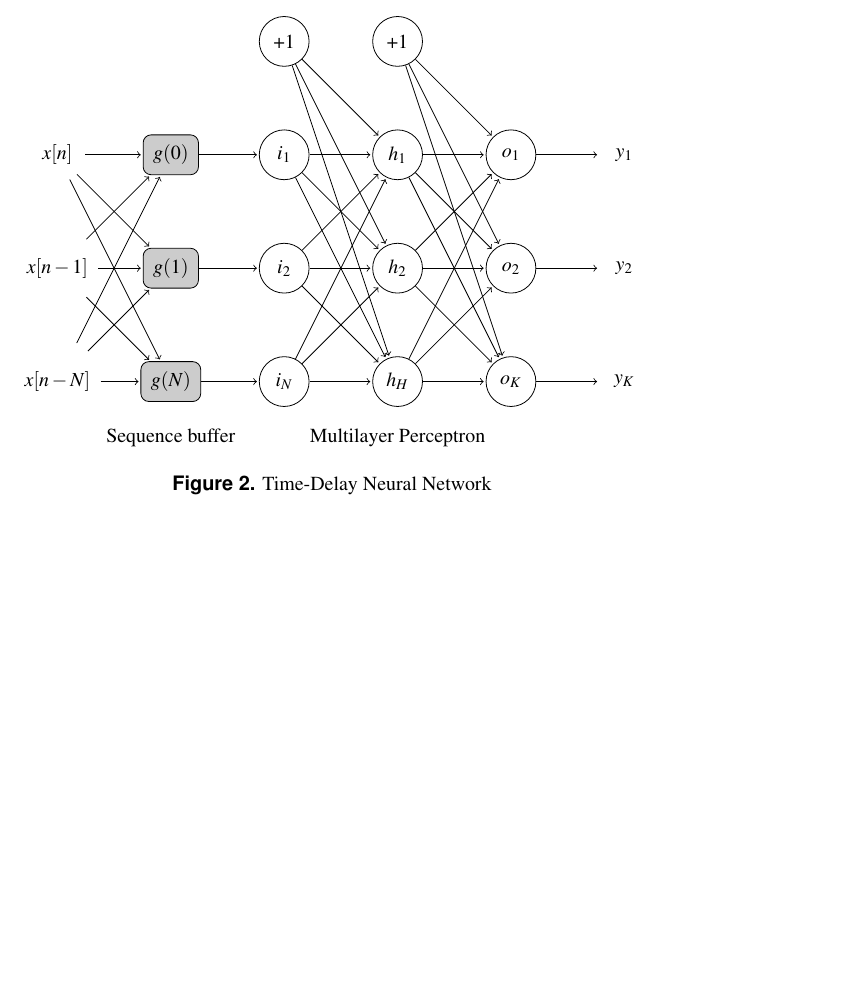
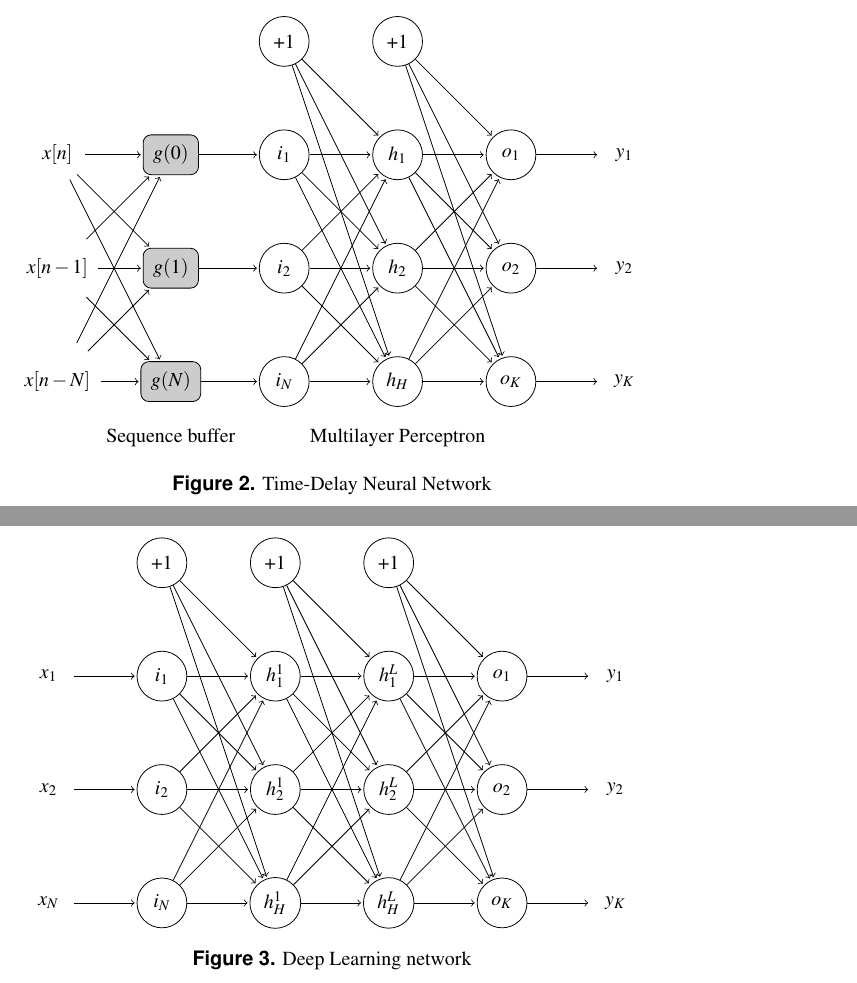
Before and after one commit to atrilla/ntk, a LaTeX document (explore/anndraw/anndraw.tex): part of page 2 of 2 before the commit and two parts of pages 2 and 3 of 3 after it, the two joined at a grey line, cut so that both start at the same text, the shorter picture padded with empty space. Compiled offline with pdfLaTeX.

Commit message:
deep arch

```diff
--- a/explore/anndraw/anndraw.tex
+++ b/explore/anndraw/anndraw.tex
@@ -196,6 +196,82 @@
 \end{figure*}
 
 
+\begin{figure*}[!h]\centering % Using \begin{figure*} makes the figure take up the entire width of the page
+\begin{tikzpicture}[shorten >=1pt,on grid,auto,node distance=2cm]
+   \node[state] (x1)  [draw=none]  {$x_1$};
+   \node[state] (x2)   [draw=none,below=of x1] {$x_2$};
+   \node[state] (xN)   [draw=none,below=of x2] {$x_N$};
+   \node[state] (i1)   [right=of x1] {$i_1$};
+   \node[state] (ione)   [above=of i1] {+1};
+   \node[state] (i2)   [below=of i1] {$i_2$};
+   \node[state] (iN)   [below=of i2] {$i_N$};
+   \node[state] (hone1)   [right=of ione] {+1};
+   \node[state] (h11)   [below=of hone1] {$h_1^1$};
+   \node[state] (h21)   [below=of h11] {$h_2^1$};
+   \node[state] (hH1)   [below=of h21] {$h_H^1$};
+   \node[state] (honeL)   [right=of hone1] {+1};
+   \node[state] (h1L)   [below=of honeL] {$h_1^L$};
+   \node[state] (h2L)   [below=of h1L] {$h_2^L$};
+   \node[state] (hHL)   [below=of h2L] {$h_H^L$};
+   \node[state] (o1)   [right=of h1L] {$o_1$};
+   \node[state] (o2)   [below=of o1] {$o_2$};
+   \node[state] (oK)   [below=of o2] {$o_K$};
+   \node[state] (y1)   [draw=none,right=of o1] {$y_1$};
+   \node[state] (y2)   [draw=none,below=of y1] {$y_2$};
+   \node[state] (yK)   [draw=none,below=of y2] {$y_K$};
+   \path[->]
+        (x1) edge node {} (i1)
+        (x2) edge node {} (i2)
+        (xN) edge node {} (iN)
+        (ione) edge node {} (h11)
+        (ione) edge node {} (h21)
+        (ione) edge node {} (hH1)
+        (i1) edge node {} (h11)
+        (i1) edge node {} (h21)
+        (i1) edge node {} (hH1)
+        (i2) edge node {} (h11)
+        (i2) edge node {} (h21)
+        (i2) edge node {} (hH1)
+        (iN) edge node {} (h11)
+        (iN) edge node {} (h21)
+        (iN) edge node {} (hH1)
+
+        (hone1) edge node {} (h1L)
+        (hone1) edge node {} (h2L)
+        (hone1) edge node {} (hHL)
+        (h11) edge node {} (h1L)
+        (h11) edge node {} (h2L)
+        (h11) edge node {} (hHL)
+        (h21) edge node {} (h1L)
+        (h21) edge node {} (h2L)
+        (h21) edge node {} (hHL)
+        (hH1) edge node {} (h1L)
+        (hH1) edge node {} (h2L)
+        (hH1) edge node {} (hHL)
+
+        (honeL) edge node {} (o1)
+        (honeL) edge node {} (o2)
+        (honeL) edge node {} (oK)
+        (h1L) edge node {} (o1)
+        (h1L) edge node {} (o2)
+        (h1L) edge node {} (oK)
+        (h2L) edge node {} (o1)
+        (h2L) edge node {} (o2)
+        (h2L) edge node {} (oK)
+        (hHL) edge node {} (o1)
+        (hHL) edge node {} (o2)
+        (hHL) edge node {} (oK)
+        (o1) edge node {} (y1)
+        (o2) edge node {} (y2)
+        (oK) edge node {} (yK)
+        ;
+\end{tikzpicture}
+\caption{Deep Learning network}
+\end{figure*}
+
+
+
+
 
 
 \end{document}
```
Also changed, not shown: explore/deep.png (added).
